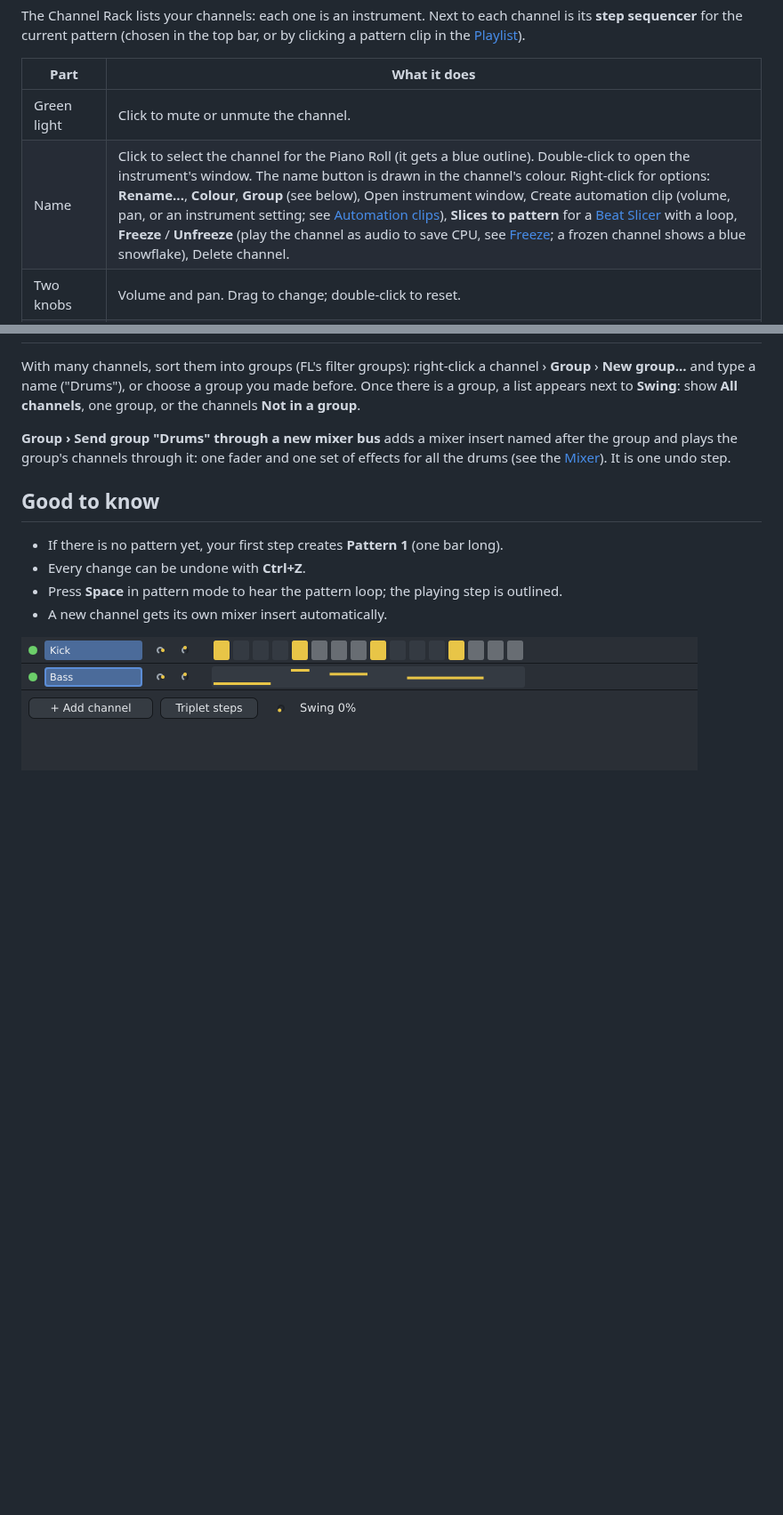
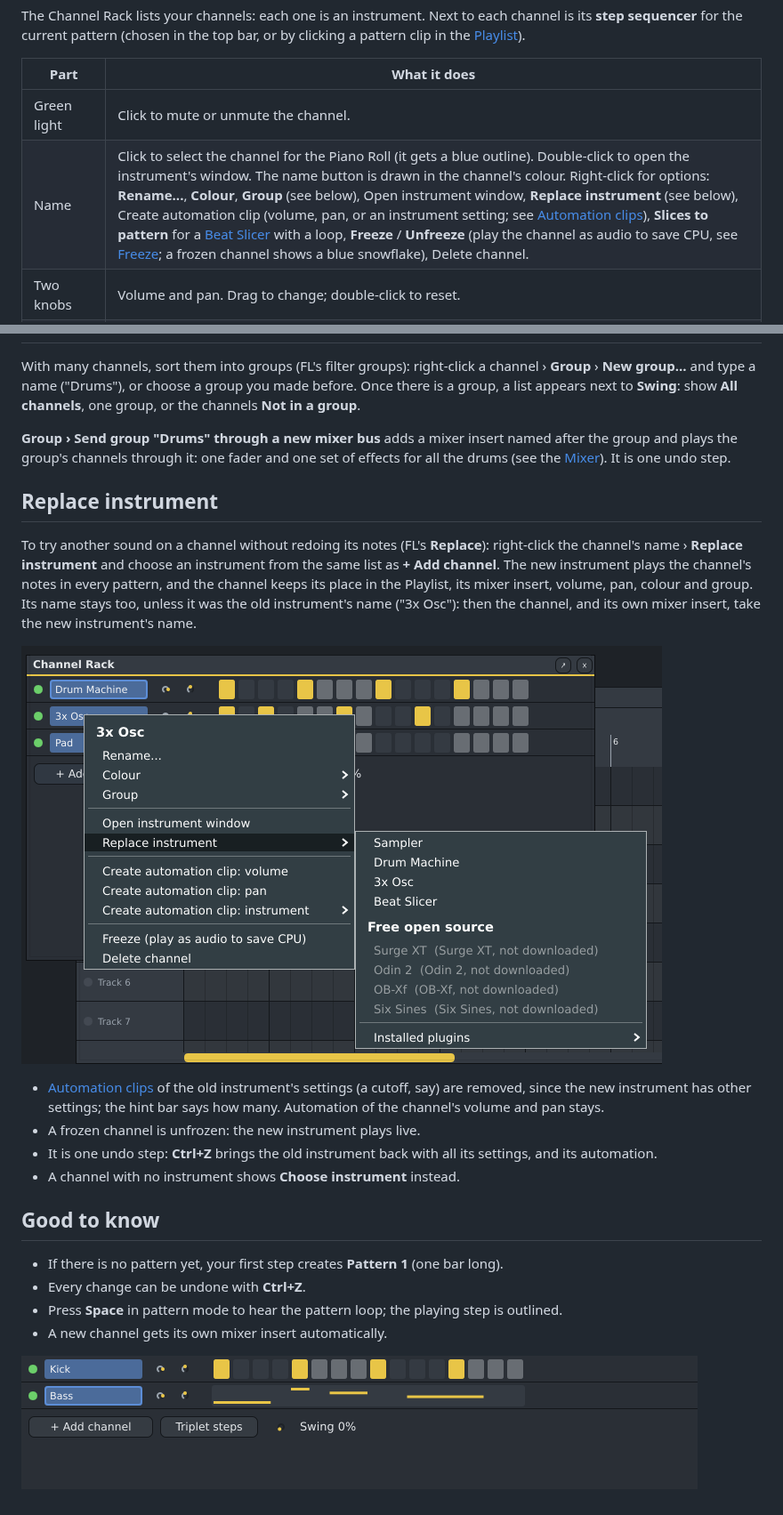
Before and after one commit to tuturu742/spinus-daw, a Markdown page: docs/user/channel-rack.md, 2 parts joined by grey strips. Shown at 89% size. GitHub-like rendering; pictures changed too: docs/user/images/channel-rack-replace.png (added); blank space fills up the shorter version.

```diff
--- a/docs/user/channel-rack.md
+++ b/docs/user/channel-rack.md
@@ -9,7 +9,7 @@ sequencer** for the current pattern (chosen in the top bar, or by clicking a pat
 | Part | What it does |
 |---|---|
 | Green light | Click to mute or unmute the channel. |
-| Name | Click to select the channel for the Piano Roll (it gets a blue outline). Double-click to open the instrument's window. The name button is drawn in the channel's colour. Right-click for options: **Rename...**, **Colour**, **Group** (see below), Open instrument window, Create automation clip (volume, pan, or an instrument setting; see [Automation clips](playlist.md#automation-clips)), **Slices to pattern** for a [Beat Slicer](beat-slicer.md) with a loop, **Freeze** / **Unfreeze** (play the channel as audio to save CPU, see [Freeze](freeze.md); a frozen channel shows a blue snowflake), Delete channel. |
+| Name | Click to select the channel for the Piano Roll (it gets a blue outline). Double-click to open the instrument's window. The name button is drawn in the channel's colour. Right-click for options: **Rename...**, **Colour**, **Group** (see below), Open instrument window, **Replace instrument** (see below), Create automation clip (volume, pan, or an instrument setting; see [Automation clips](playlist.md#automation-clips)), **Slices to pattern** for a [Beat Slicer](beat-slicer.md) with a loop, **Freeze** / **Unfreeze** (play the channel as audio to save CPU, see [Freeze](freeze.md); a frozen channel shows a blue snowflake), Delete channel. |
 | Two knobs | Volume and pan. Drag to change; double-click to reset. |
 | Steps | Each box is a sixteenth note. Click a box to add a note (C5), click again to remove it. Boxes are grouped by beat. There is one bar of steps in the pattern's time signature: 16 in 4/4, 12 in 3/4 or 6/8. |
 | **Triplet steps** | Switches the current pattern's boxes to sixteenth-note triplets: six per beat, 24 in a 4/4 bar, for shuffles and triplet hi-hats. Click again for sixteenths. Your notes stay where they are; ones that no longer fit the boxes show as a note picture. |
@@ -28,6 +28,23 @@ appears next to **Swing**: show **All channels**, one group, or the channels **N
 plays the group's channels through it: one fader and one set of effects for all the drums (see the
 [Mixer](mixer.md)). It is one undo step.
 
+## Replace instrument
+
+To try another sound on a channel without redoing its notes (FL's **Replace**): right-click the channel's
+name › **Replace instrument** and choose an instrument from the same list as **+ Add channel**. The new
+instrument plays the channel's notes in every pattern, and the channel keeps its place in the Playlist, its
+mixer insert, volume, pan, colour and group. Its name stays too, unless it was the old instrument's name
+("3x Osc"): then the channel, and its own mixer insert, take the new instrument's name.
+
+![Replace instrument in a channel's menu](images/channel-rack-replace.png)
+
+- [Automation clips](playlist.md#automation-clips) of the old instrument's settings (a cutoff, say) are
+  removed, since the new instrument has other settings; the hint bar says how many. Automation of the
+  channel's volume and pan stays.
+- A frozen channel is unfrozen: the new instrument plays live.
+- It is one undo step: **Ctrl+Z** brings the old instrument back with all its settings, and its automation.
+- A channel with no instrument shows **Choose instrument** instead.
+
 ## Good to know
 
 - If there is no pattern yet, your first step creates **Pattern 1** (one bar long).
```
Also changed, not shown: CHANGELOG.md (+7 -0 lines), docs/user/command-line.md (+2 -1 lines), 11 other files.
